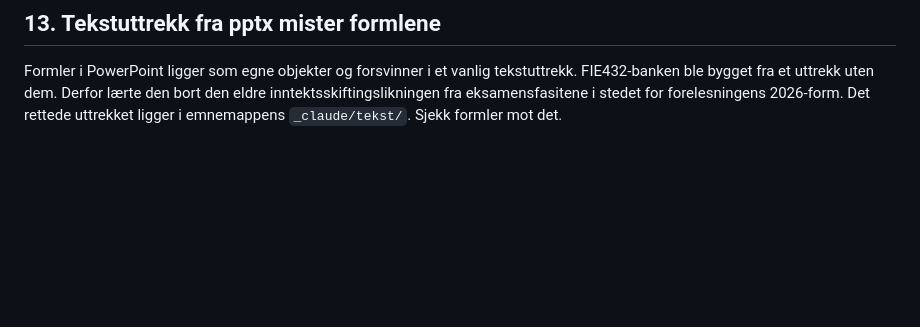
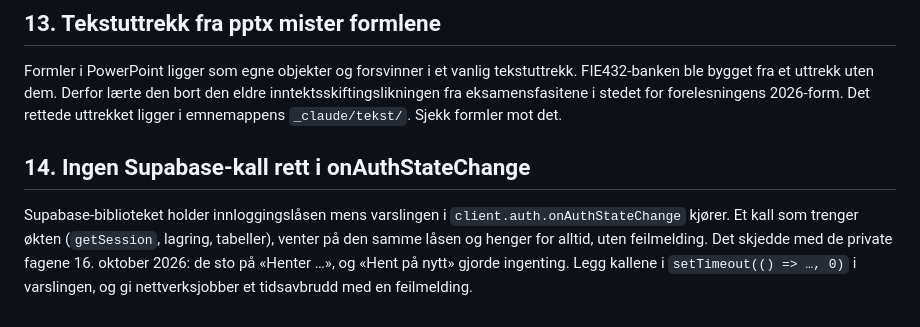
Before and after one commit to magnusafjeld-cpu/SuperEnkelEksamen, a Markdown page: SuperEnkelEksamenHjerne/30 Drift/Fallgruver.md, the part around one of its changes. GitHub-like rendering; blank space fills up the shorter version.

Commit message:
Hjernen: fallgruve 14, Supabase-kall i onAuthStateChange
Co-Authored-By: Claude Opus 5.5 <noreply@anthropic.com>

```diff
--- a/SuperEnkelEksamenHjerne/30 Drift/Fallgruver.md
+++ b/SuperEnkelEksamenHjerne/30 Drift/Fallgruver.md
@@ -670,3 +670,12 @@ Formler i PowerPoint ligger som egne objekter og forsvinner i et vanlig tekstutt
 FIE432-banken ble bygget fra et uttrekk uten dem. Derfor lærte den bort den eldre
 inntektsskiftingslikningen fra eksamensfasitene i stedet for forelesningens 2026-form.
 Det rettede uttrekket ligger i emnemappens `_claude/tekst/`. Sjekk formler mot det.
+
+## 14. Ingen Supabase-kall rett i onAuthStateChange
+
+Supabase-biblioteket holder innloggingslåsen mens varslingen i
+`client.auth.onAuthStateChange` kjører. Et kall som trenger økten (`getSession`,
+lagring, tabeller), venter på den samme låsen og henger for alltid, uten feilmelding.
+Det skjedde med de private fagene 16. oktober 2026: de sto på «Henter …», og «Hent på
+nytt» gjorde ingenting. Legg kallene i `setTimeout(() => …, 0)` i varslingen, og gi
+nettverksjobber et tidsavbrudd med en feilmelding.
```
Also changed, not shown: other parts of SuperEnkelEksamenHjerne/30 Drift/Fallgruver.md (+1 -1 lines).
